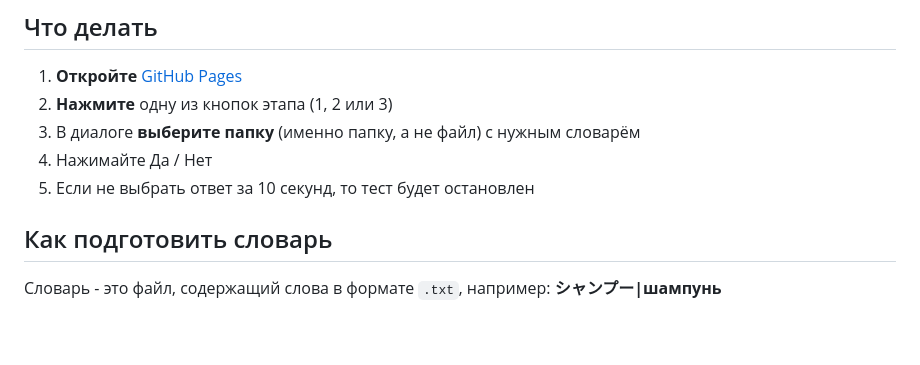
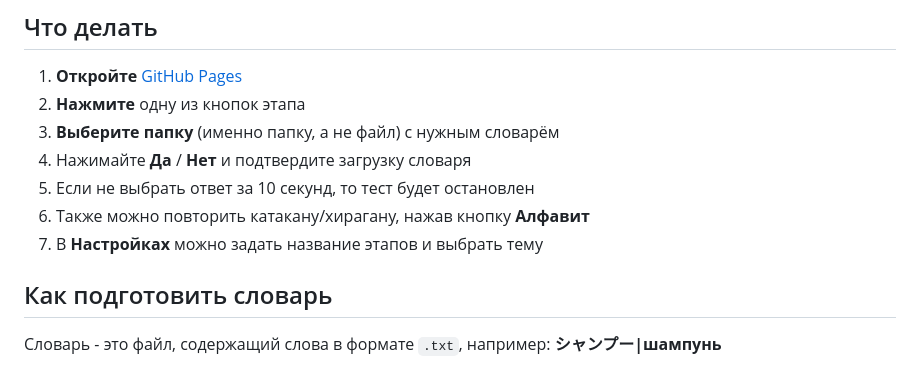
Before and after one commit to sdyspb/japanese-trainer, a Markdown page: README.md, the part around the change. GitHub-like rendering; blank space fills up the shorter version.

Commit message:
Update README.md
Обновил инструкцию

```diff
--- a/README.md
+++ b/README.md
@@ -7,10 +7,13 @@
 ## Что делать
 
 1. **Откройте** [GitHub Pages](https://sdyspb.github.io/japanese-trainer/)
-2. **Нажмите** одну из кнопок этапа (1, 2 или 3)
-3. В диалоге **выберите папку** (именно папку, а не файл) с нужным словарём
-5. Нажимайте Да / Нет
+2. **Нажмите** одну из кнопок этапа
+3. **Выберите папку** (именно папку, а не файл) с нужным словарём
+5. Нажимайте **Да** / **Нет** и подтвердите загрузку словаря
 6. Если не выбрать ответ за 10 секунд, то тест будет остановлен
+7. Также можно повторить катакану/хирагану, нажав кнопку **Алфавит**
+8. В **Настройках** можно задать название этапов и выбрать тему
+
 
 ## Как подготовить словарь
 Словарь - это файл, содержащий слова в формате `.txt`, например:
```
